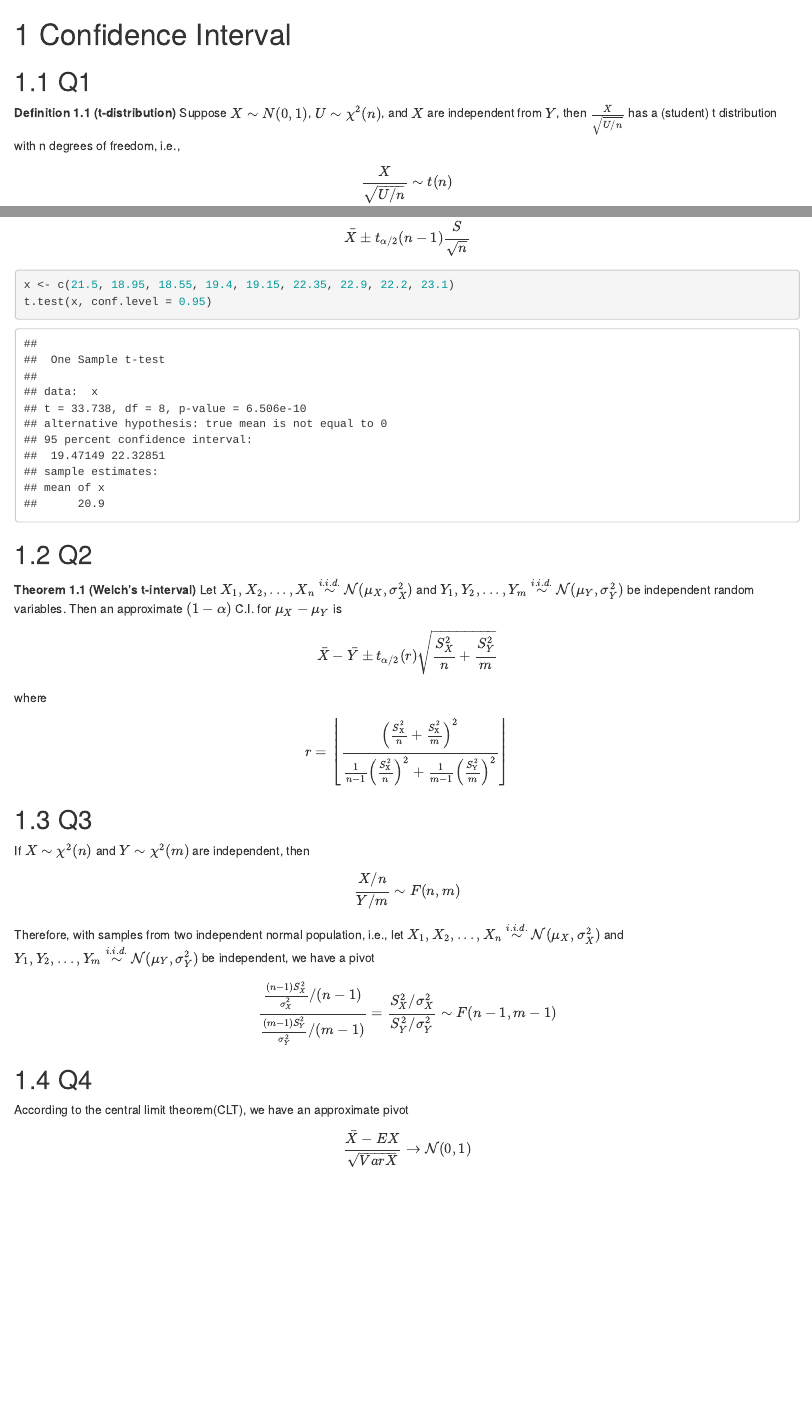
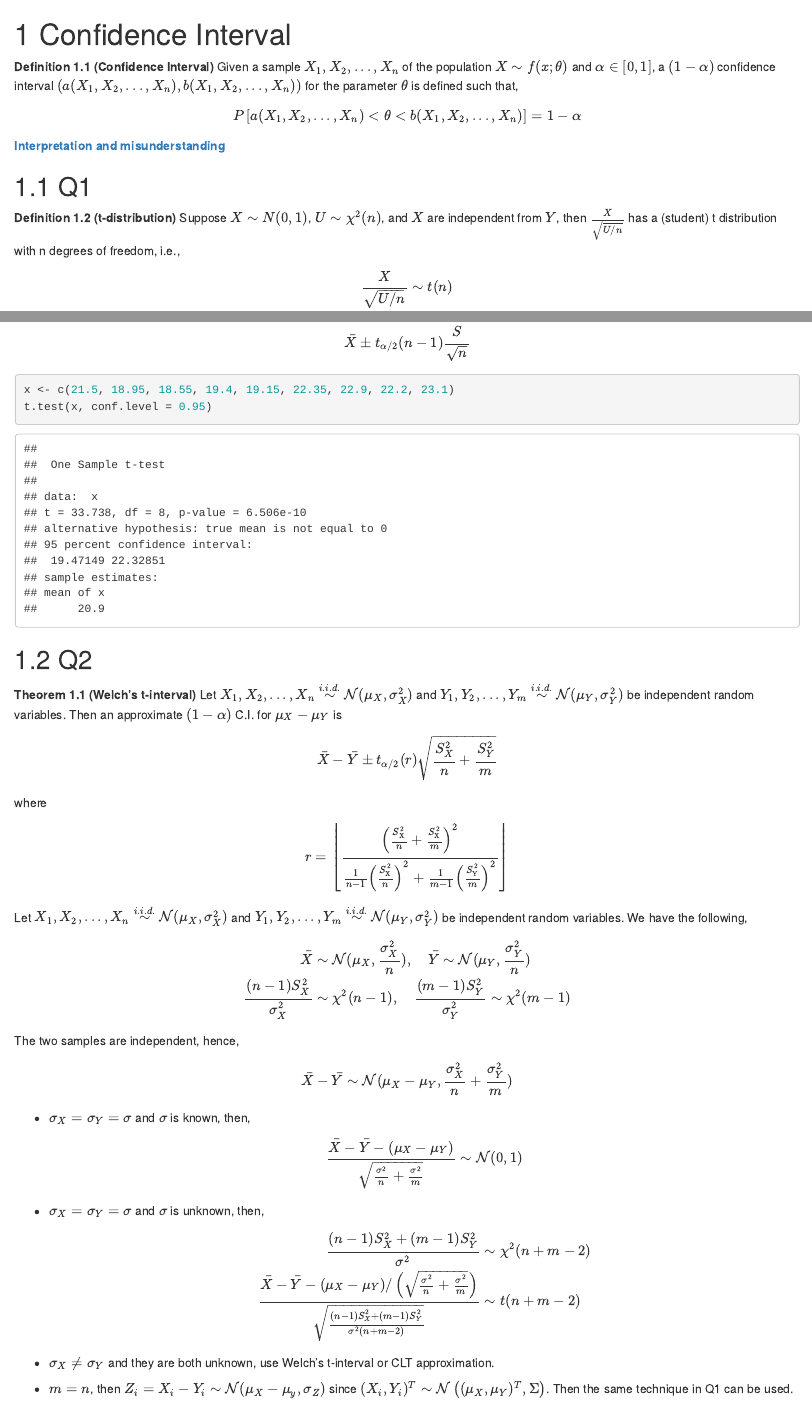
Before and after one commit to Kun73/TA_STA2002, an R Markdown document (04-tut.Rmd): the page in a window 1100 px wide, from its top, and a second part further down, joined at a grey line. Rendered offline with R 4.5, knitr and Pandoc, with nearby package versions; drawn as R Markdown's standard HTML page in place of the format the file asks for.

Commit message:
C.I. for two samples

````diff
--- a/04-tut.Rmd
+++ b/04-tut.Rmd
@@ -1 +1,3 @@
 # Confidence Interval
+
+```{definition, name = "Confidence Interval"}
@@ -2,3 +11,4 @@
+**[Interpretation and misunderstanding](https://en.wikipedia.org/wiki/Confidence_interval#Meaning_and_interpretation)**
 
 ## Q1
 
@@ -43,6 +53,32 @@ $$
 $$
 ```
 
+Let $X_1,X_2,...,X_n\stackrel{i.i.d.}{\sim}\mathcal{N}(\mu_X,\sigma^2_X)$ and $Y_1,Y_2,...,Y_m\stackrel{i.i.d.}{\sim}\mathcal{N}(\mu_Y,\sigma^2_Y)$ be independent random variables. We have the following,
+\begin{align}
+\bar X&\sim \mathcal{N}(\mu_X, \frac{\sigma_X^2}{n}), \quad
+\bar Y \sim \mathcal{N}(\mu_Y, \frac{\sigma_Y^2}{n})\\
+\frac{(n-1)S^2_X}{\sigma_X^2} &\sim \chi^2(n-1), \quad \frac{(m-1)S^2_Y}{\sigma_Y^2} \sim \chi^2(m-1)
+\end{align}
+The two samples are independent, hence,
+\begin{equation}
+\bar X - \bar Y \sim \mathcal{N}(\mu_X-\mu_Y,\frac{\sigma_X^2}{n}+\frac{\sigma_Y^2}{m})
+\end{equation}
+
+* $\sigma_X=\sigma_Y=\sigma$ and $\sigma$ is known, then,
+\begin{equation}
+\frac{\bar X - \bar Y - (\mu_X-\mu_Y)}{\sqrt{\frac{\sigma^2}{n}+\frac{\sigma^2}{m}}}\sim \mathcal{N}(0,1)
+\end{equation}
+
+* $\sigma_X=\sigma_Y=\sigma$ and $\sigma$ is unknown, then,
+\begin{align}
+\frac{(n-1)S_X^2+(m-1)S_Y^2}{\sigma^2}&\sim \chi^2(n+m-2)\\
+\frac{\bar X - \bar Y-(\mu_X-\mu_Y)/\left(\sqrt{\frac{\sigma^2}{n}+\frac{\sigma^2}{m}}\right)}{\sqrt{\frac{(n-1)S_X^2+(m-1)S_Y^2}{\sigma^2(n+m-2)}}}&\sim t(n+m-2)
+\end{align}
+
+* $\sigma_X\neq\sigma_Y$ and they are both unknown, use Welch’s t-interval or CLT approximation.
+
+* $m=n$, then $Z_i = X_i-Y_i\sim\mathcal{N}(\mu_X-\mu_y,\sigma_Z)$ since $(X_i,Y_i)^T\sim \mathcal{N}\left((\mu_X,\mu_Y)^T, \Sigma\right)$. Then the same technique in Q1 can be used.
+
 ## Q3
 
 If $X\sim \chi^2(n)$ and $Y\sim\chi^2(m)$ are independent, then
````
Also changed, not shown: 04-tut.Rmd (7 more changed lines).
